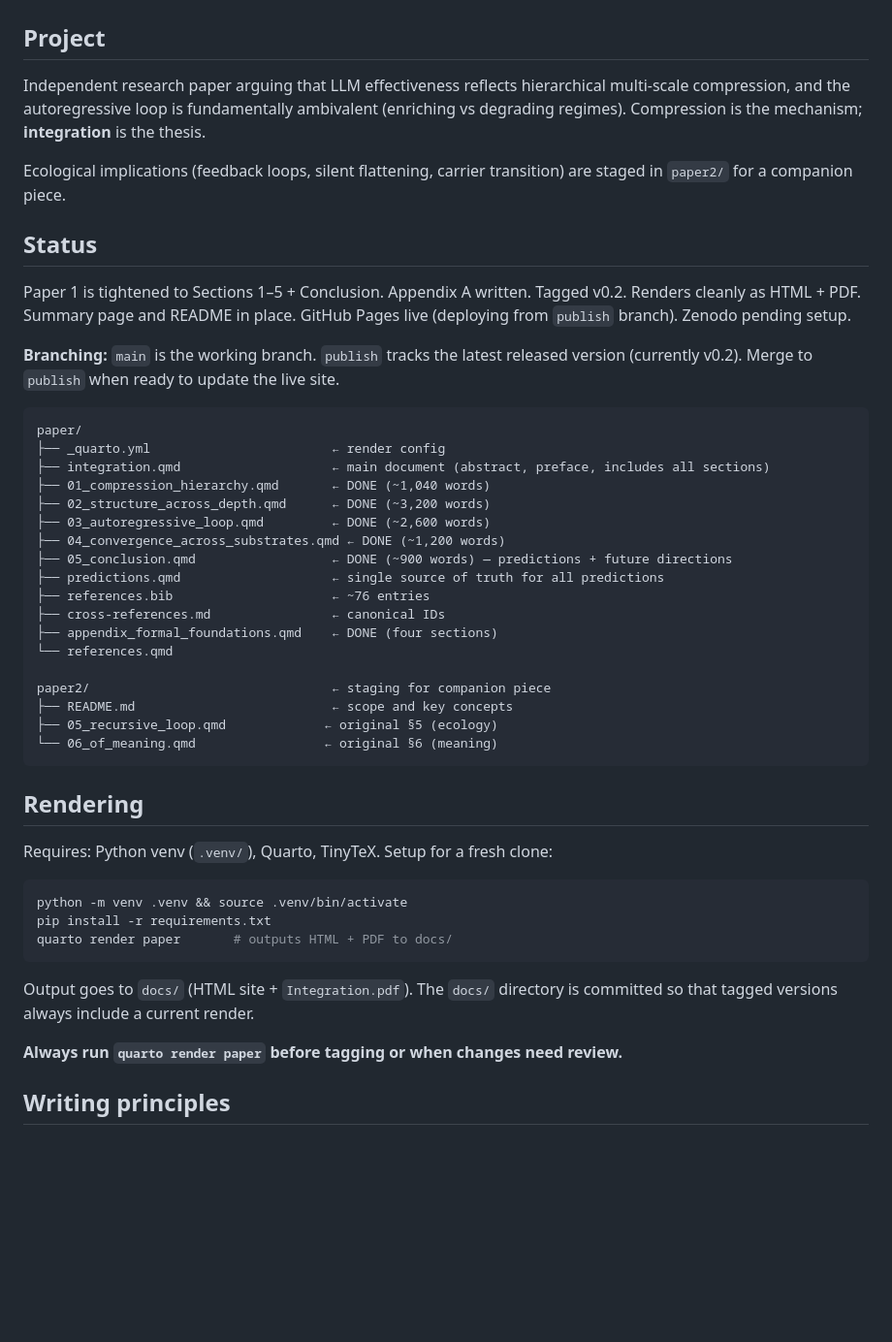
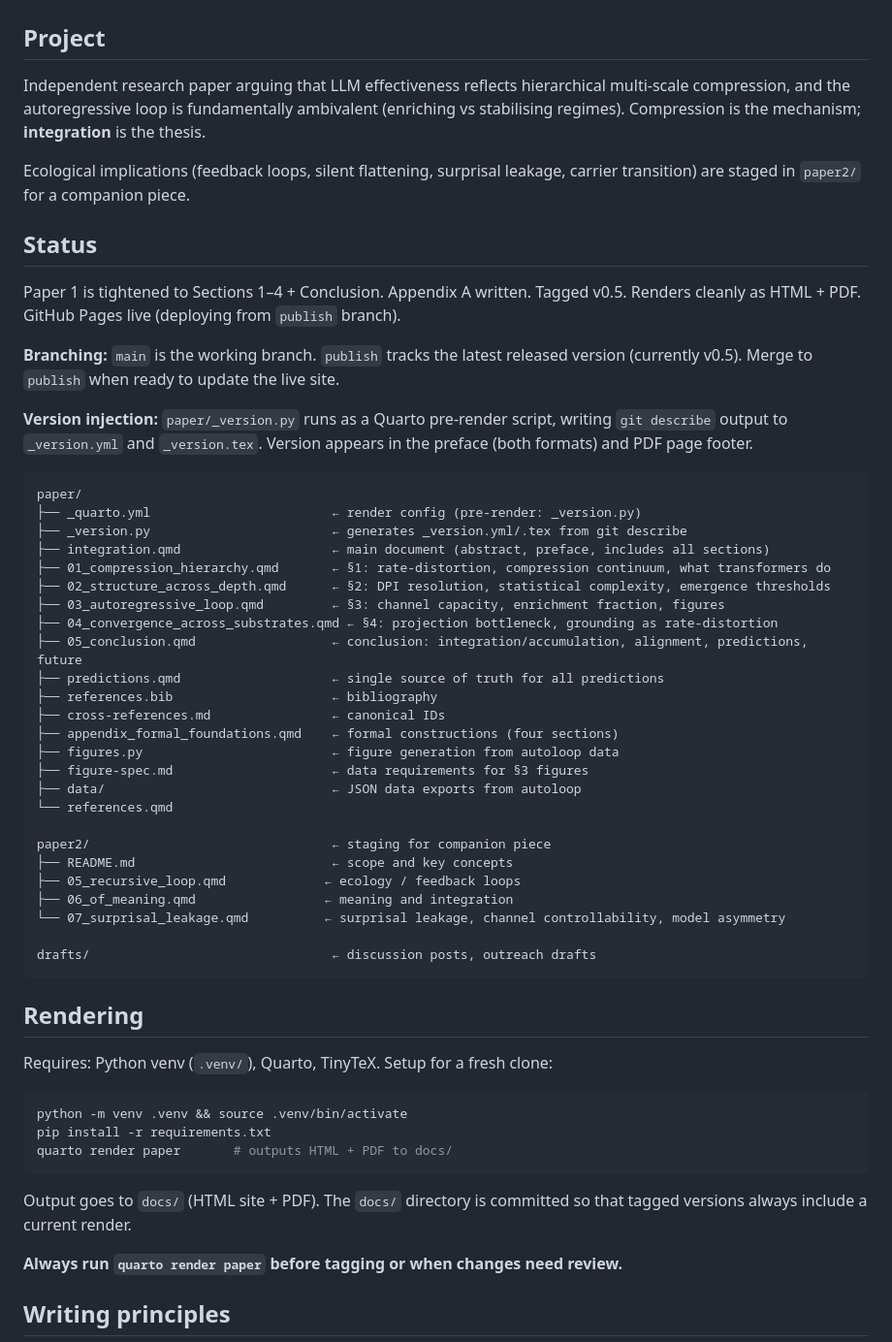
Before and after one commit to ddisisto/integration-framework, a Markdown page: CLAUDE.md, the part around one of its changes. Shown at 97% size. GitHub-like rendering; blank space fills up the shorter version.

Commit message:
Update CLAUDE.md to reflect v0.5 state
Current section structure, version injection pipeline, terminology
decisions, novel contributions list, paper 2 status. Public by design.

Co-Authored-By: Claude Opus 4.6 (1M context) <noreply@anthropic.com>

````diff
--- a/CLAUDE.md
+++ b/CLAUDE.md
@@ -2,35 +2,44 @@
 
 ## Project
 
-Independent research paper arguing that LLM effectiveness reflects hierarchical multi-scale compression, and the autoregressive loop is fundamentally ambivalent (enriching vs degrading regimes). Compression is the mechanism; **integration** is the thesis.
+Independent research paper arguing that LLM effectiveness reflects hierarchical multi-scale compression, and the autoregressive loop is fundamentally ambivalent (enriching vs stabilising regimes). Compression is the mechanism; **integration** is the thesis.
 
-Ecological implications (feedback loops, silent flattening, carrier transition) are staged in `paper2/` for a companion piece.
+Ecological implications (feedback loops, silent flattening, surprisal leakage, carrier transition) are staged in `paper2/` for a companion piece.
 
 ## Status
 
-Paper 1 is tightened to Sections 1–5 + Conclusion. Appendix A written. Tagged v0.2. Renders cleanly as HTML + PDF. Summary page and README in place. GitHub Pages live (deploying from `publish` branch). Zenodo pending setup.
+Paper 1 is tightened to Sections 1–4 + Conclusion. Appendix A written. Tagged v0.5. Renders cleanly as HTML + PDF. GitHub Pages live (deploying from `publish` branch).
 
-**Branching:** `main` is the working branch. `publish` tracks the latest released version (currently v0.2). Merge to `publish` when ready to update the live site.
+**Branching:** `main` is the working branch. `publish` tracks the latest released version (currently v0.5). Merge to `publish` when ready to update the live site.
+
+**Version injection:** `paper/_version.py` runs as a Quarto pre-render script, writing `git describe` output to `_version.yml` and `_version.tex`. Version appears in the preface (both formats) and PDF page footer.
 
 ```
 paper/
-├── _quarto.yml                        ← render config
+├── _quarto.yml                        ← render config (pre-render: _version.py)
+├── _version.py                        ← generates _version.yml/.tex from git describe
 ├── integration.qmd                    ← main document (abstract, preface, includes all sections)
-├── 01_compression_hierarchy.qmd       ← DONE (~1,040 words)
-├── 02_structure_across_depth.qmd      ← DONE (~3,200 words)
-├── 03_autoregressive_loop.qmd         ← DONE (~2,600 words)
-├── 04_convergence_across_substrates.qmd ← DONE (~1,200 words)
-├── 05_conclusion.qmd                  ← DONE (~900 words) — predictions + future directions
+├── 01_compression_hierarchy.qmd       ← §1: rate-distortion, compression continuum, what transformers do
+├── 02_structure_across_depth.qmd      ← §2: DPI resolution, statistical complexity, emergence thresholds
+├── 03_autoregressive_loop.qmd         ← §3: channel capacity, enrichment fraction, figures
+├── 04_convergence_across_substrates.qmd ← §4: projection bottleneck, grounding as rate-distortion
+├── 05_conclusion.qmd                  ← conclusion: integration/accumulation, alignment, predictions, future
 ├── predictions.qmd                    ← single source of truth for all predictions
-├── references.bib                     ← ~76 entries
+├── references.bib                     ← bibliography
 ├── cross-references.md                ← canonical IDs
-├── appendix_formal_foundations.qmd    ← DONE (four sections)
+├── appendix_formal_foundations.qmd    ← formal constructions (four sections)
+├── figures.py                         ← figure generation from autoloop data
+├── figure-spec.md                     ← data requirements for §3 figures
+├── data/                              ← JSON data exports from autoloop
 └── references.qmd
 
 paper2/                                ← staging for companion piece
 ├── README.md                          ← scope and key concepts
-├── 05_recursive_loop.qmd             ← original §5 (ecology)
-└── 06_of_meaning.qmd                 ← original §6 (meaning)
+├── 05_recursive_loop.qmd             ← ecology / feedback loops
+├── 06_of_meaning.qmd                 ← meaning and integration
+└── 07_surprisal_leakage.qmd          ← surprisal leakage, channel controllability, model asymmetry
+
+drafts/                                ← discussion posts, outreach drafts
 ```
 
 ## Rendering
@@ -43,7 +52,7 @@ pip install -r requirements.txt
 quarto render paper       # outputs HTML + PDF to docs/
 ```
 
-Output goes to `docs/` (HTML site + `Integration.pdf`). The `docs/` directory is committed so that tagged versions always include a current render.
+Output goes to `docs/` (HTML site + PDF). The `docs/` directory is committed so that tagged versions always include a current render.
 
 **Always run `quarto render paper` before tagging or when changes need review.**
 
````
Also changed, not shown: other parts of CLAUDE.md (+14 -10 lines).
